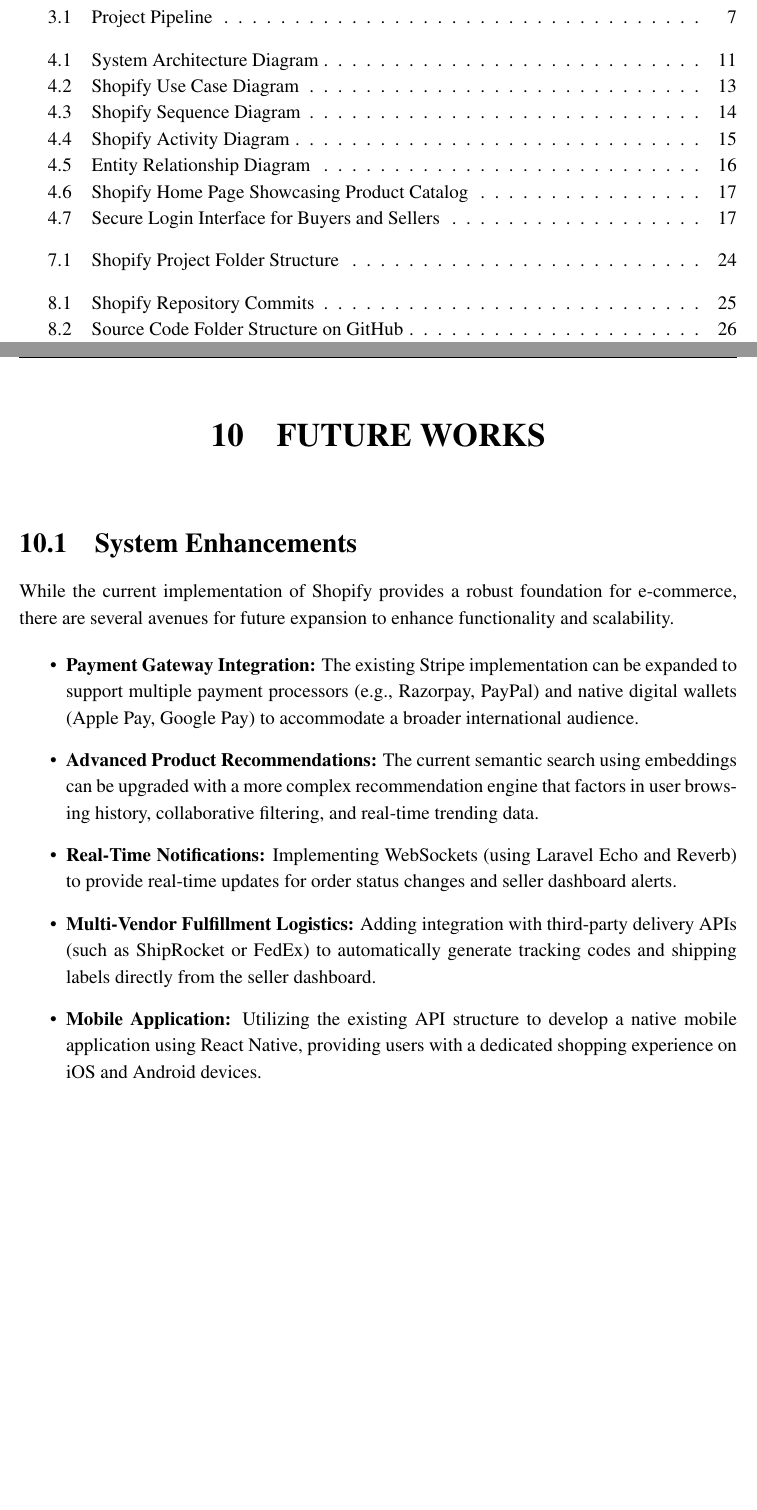
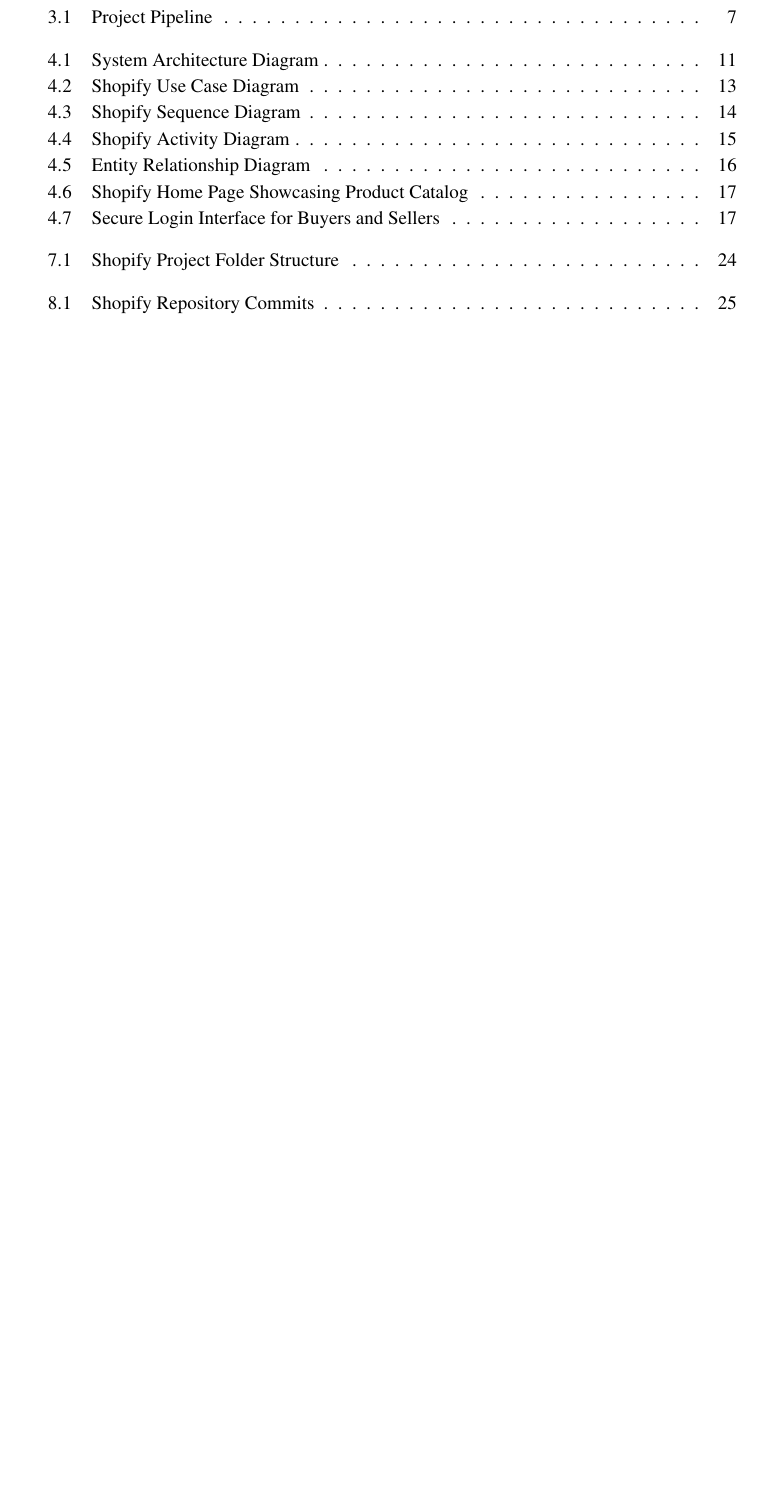
Before and after one commit to shadow-army1122/shopify, a LaTeX document (docs_overleaf/main.tex, which reads docs_overleaf/7_Git_History.tex, docs_overleaf/9_Future_works.tex): two parts of pages 4 and 34 of 35 before the commit and part of page 4 of 33 after it, the two joined at a grey line, cut so that both start at the same text, the shorter picture padded with empty space. Compiled offline with pdfLaTeX.

Commit message:
Remove Future Works chapter and Git folder structure image

```diff
--- a/docs_overleaf/7_Git_History.tex
+++ b/docs_overleaf/7_Git_History.tex
@@ -13,3 +9,0 @@
-    \caption{Source Code Folder Structure on GitHub}
-    \label{fig:git_folders}
-\end{figure}
--- a/docs_overleaf/9_Future_works.tex
+++ /dev/null
@@ -1,12 +0,0 @@
-\chapter{FUTURE WORKS}
-
-\section{System Enhancements}
-While the current implementation of Shopify provides a robust foundation for e-commerce, there are several avenues for future expansion to enhance functionality and scalability.
-
-\begin{itemize}
-    \item \textbf{Payment Gateway Integration:} The existing Stripe implementation can be expanded to support multiple payment processors (e.g., Razorpay, PayPal) and native digital wallets (Apple Pay, Google Pay) to accommodate a broader international audience.
-    \item \textbf{Advanced Product Recommendations:} The current semantic search using embeddings can be upgraded with a more complex recommendation engine that factors in user browsing history, collaborative filtering, and real-time trending data.
-    \item \textbf{Real-Time Notifications:} Implementing WebSockets (using Laravel Echo and Reverb) to provide real-time updates for order status changes and seller dashboard alerts.
-    \item \textbf{Multi-Vendor Fulfillment Logistics:} Adding integration with third-party delivery APIs (such as ShipRocket or FedEx) to automatically generate tracking codes and shipping labels directly from the seller dashboard.
-    \item \textbf{Mobile Application:} Utilizing the existing API structure to develop a native mobile application using React Native, providing users with a dedicated shopping experience on iOS and Android devices.
-\end{itemize}
```
Also changed, not shown: docs_overleaf/main.tex (+0 -1 lines), docs_overleaf/7_Git_History.tex (3 more changed lines).
